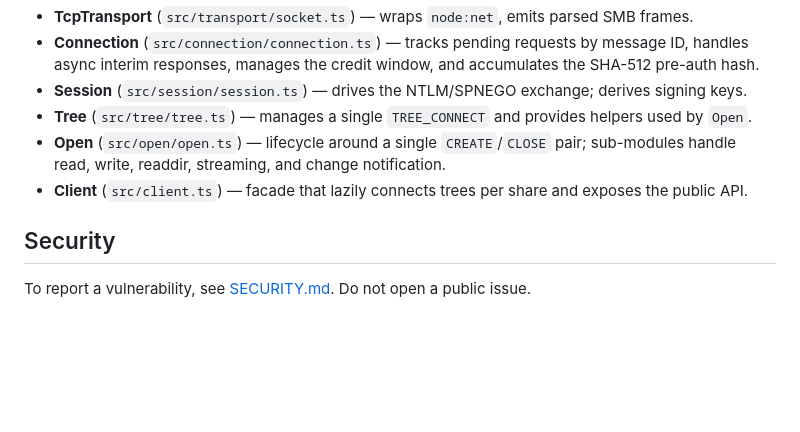
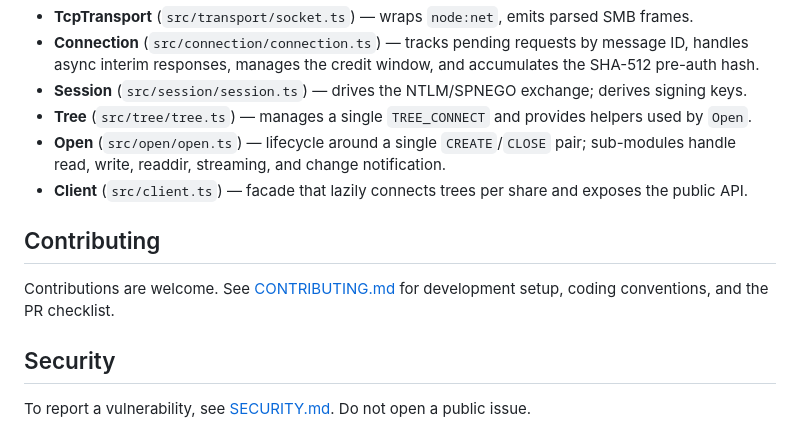
Before and after one commit to euricojardim/smb3-client, a Markdown page: README.md, the part around the change. Rendered like a GitHub page; blank space fills up the shorter version.

```diff
--- a/README.md
+++ b/README.md
@@ -355,6 +355,11 @@ Client          — public fs-like API
 - **Open** (`src/open/open.ts`) — lifecycle around a single `CREATE`/`CLOSE` pair; sub-modules handle read, write, readdir, streaming, and change notification.
 - **Client** (`src/client.ts`) — facade that lazily connects trees per share and exposes the public API.
 
+## Contributing
+
+Contributions are welcome. See [CONTRIBUTING.md](./CONTRIBUTING.md) for
+development setup, coding conventions, and the PR checklist.
+
 ## Security
 
 To report a vulnerability, see [SECURITY.md](./SECURITY.md). Do not open a public issue.
```
Also changed, not shown: CONTRIBUTING.md (added, +145 -0 lines).
